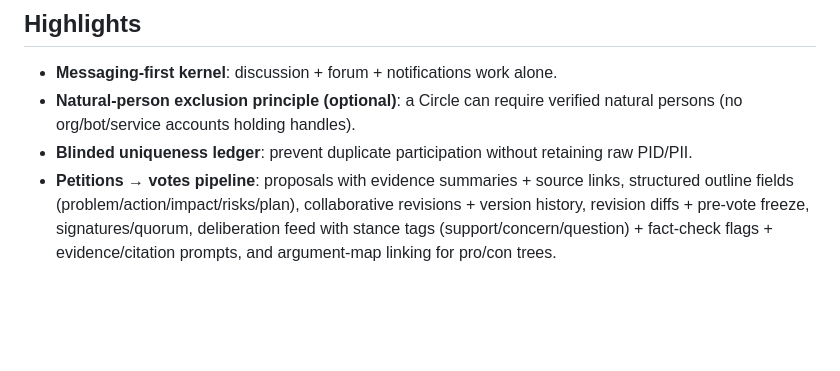
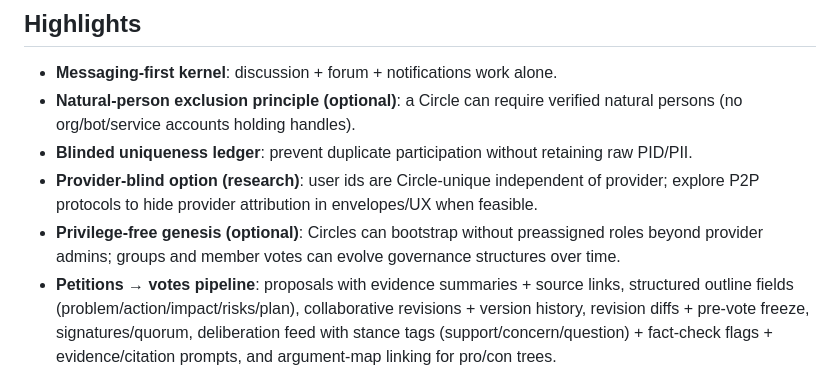
Before and after one commit to cekkr/representative-party-web, a Markdown page: README.md, the part around the change. Drawn GitHub-style; blank space fills up the shorter version.

```diff
--- a/README.md
+++ b/README.md
@@ -50,6 +50,8 @@ The code keeps this distinction explicit so deployments can start lightweight an
 - **Messaging‑first kernel**: discussion + forum + notifications work alone.
 - **Natural‑person exclusion principle (optional)**: a Circle can require verified natural persons (no org/bot/service accounts holding handles).
 - **Blinded uniqueness ledger**: prevent duplicate participation without retaining raw PID/PII.
+- **Provider-blind option (research)**: user ids are Circle-unique independent of provider; explore P2P protocols to hide provider attribution in envelopes/UX when feasible.
+- **Privilege-free genesis (optional)**: Circles can bootstrap without preassigned roles beyond provider admins; groups and member votes can evolve governance structures over time.
 - **Petitions → votes pipeline**: proposals with evidence summaries + source links, structured outline fields (problem/action/impact/risks/plan), collaborative revisions + version history, revision diffs + pre‑vote freeze, signatures/quorum, deliberation feed with stance tags (support/concern/question) + fact‑check flags + evidence/citation prompts, and argument‑map linking for pro/con trees.
 - **Governance defaults**: admin-managed constitution defaults (quorum, discussion/vote windows, vote method) with a public read-only view.
 - **Module control center**: admin toggles plus a settings map with jump links so module activation and configuration stay in one place (links are defined alongside module metadata).
```
Also changed, not shown: AGENTS.md (+2 -0 lines), ROADMAP.md (+9 -0 lines).
